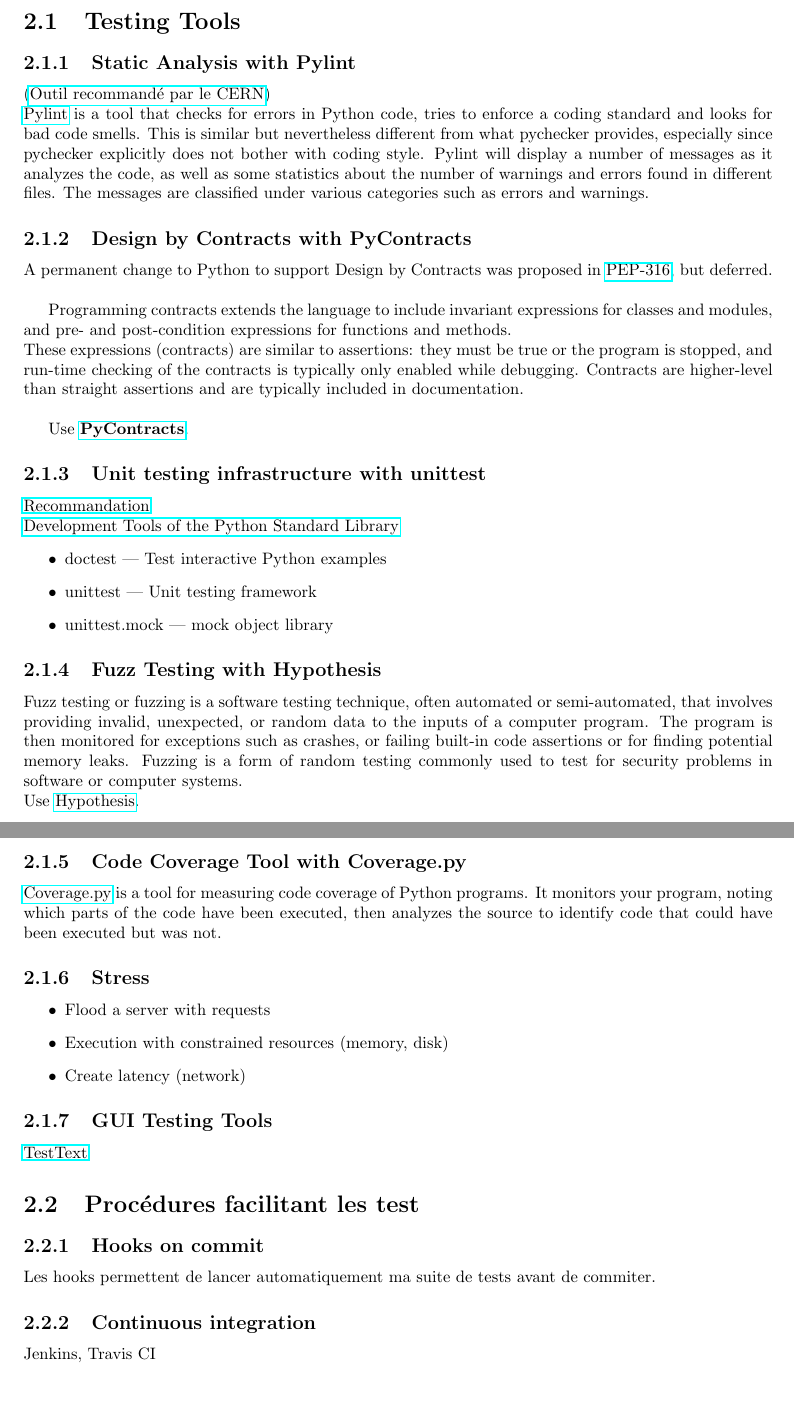
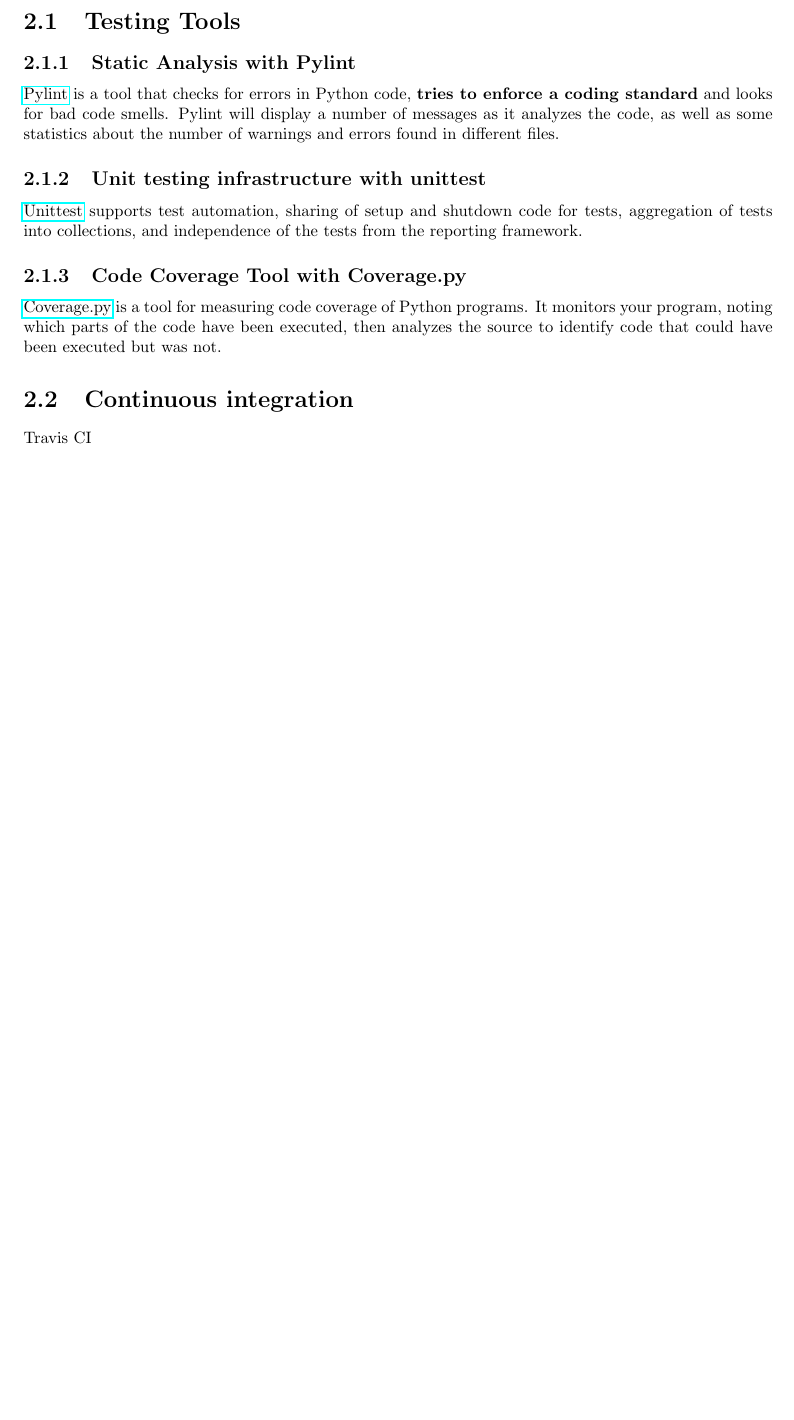
Before and after one commit to mkRPGDev/mkRPG, a LaTeX thesis (doc.tex): two parts of pages 7 and 8 of 9 before the commit and part of page 7 of 8 after it, the two joined at a grey line, cut so that both start at the same text, the shorter picture padded with empty space. Compiled offline with pdfLaTeX.

Commit message:
README amelioré

```diff
--- a/doc.tex
+++ b/doc.tex
@@ -190,51 +190,42 @@
 \chapter{Tests}
 \section{Testing Tools}
 \subsection{Static Analysis with Pylint}
-(\href{https://security.web.cern.ch/security/recommendations/fr/code_tools.shtml}{Outil recommandé par le CERN})\\
-\href{https://www.pylint.org}{Pylint} is a tool that checks for errors in Python code, tries to enforce a coding standard and looks for bad code smells. This is similar but nevertheless different from what pychecker provides, especially since pychecker explicitly does not bother with coding style. Pylint will display a number of messages as it analyzes the code, as well as some statistics about the number of warnings and errors found in different files. The messages are classified under various categories such as errors and warnings.
+\href{https://www.pylint.org}{Pylint} is a tool that checks for errors in Python code, \textbf{tries to enforce a coding standard} and looks for bad code smells. Pylint will display a number of messages as it analyzes the code, as well as some statistics about the number of warnings and errors found in different files.
 
 
-\subsection{Design by Contracts with PyContracts}
-A permanent change to Python to support Design by Contracts was proposed in \href{https://www.python.org/dev/peps/pep-0316/}{PEP-316}, but deferred.\\
+%\subsection{Design by Contracts with PyContracts}
+%A permanent change to Python to support Design by Contracts was proposed in \href{https://www.python.org/dev/peps/pep-0316/}{PEP-316}, but deferred.\\
 
-Programming contracts extends the language to include invariant expressions for classes and modules, and pre- and post-condition expressions for functions and methods.\\
-These expressions (contracts) are similar to assertions: they must be true or the program is stopped, and run-time checking of the contracts is typically only enabled while debugging. Contracts are higher-level than straight assertions and are typically included in documentation.\\
+%Programming contracts extends the language to include invariant expressions for classes and modules, and pre- and post-condition expressions for functions and methods.\\
+%These expressions (contracts) are similar to assertions: they must be true or the program is stopped, and run-time checking of the contracts is typically only enabled while debugging. Contracts are higher-level than straight assertions and are typically included in documentation.\\
 
-Use \href{https://andreacensi.github.io/contracts/}{\textbf{PyContracts}}.
+%Use \href{https://andreacensi.github.io/contracts/}{\textbf{PyContracts}}.
 
 
 \subsection{Unit testing infrastructure with unittest}
-\href{https://wiki.python.org/moin/PythonTestingToolsTaxonomy}{Recommandation}\\
-\href{https://docs.python.org/3/library/development.html}{Development Tools of the Python Standard Library}
-\begin{itemize}
-\item doctest — Test interactive Python examples
-\item  unittest — Unit testing framework
-\item unittest.mock — mock object library
-\end{itemize}
+\href{https://docs.python.org/3/library/unittest.html}{Unittest} supports test automation, sharing of setup and shutdown code for tests, aggregation of tests into collections, and independence of the tests from the reporting framework.
 
-\subsection{Fuzz Testing with Hypothesis}
-Fuzz testing or fuzzing is a software testing technique, often automated or semi-automated, that involves providing invalid, unexpected, or random data to the inputs of a computer program. The program is then monitored for exceptions such as crashes, or failing built-in code assertions or for finding potential memory leaks. Fuzzing is a form of random testing commonly used to test for security problems in software or computer systems.\\
-Use \href{https://hypothesis.readthedocs.io/en/latest/}{Hypothesis}.
+
+
+%\subsection{Fuzz Testing with Hypothesis}
+%Fuzz testing or fuzzing is a software testing technique, often automated or semi-automated, that involves providing invalid, unexpected, or random data to the inputs of a computer program. The program is then monitored for exceptions such as crashes, or failing built-in code assertions or for finding potential memory leaks. Fuzzing is a form of random testing commonly used to test for security problems in software or computer systems.\\
+%Use \href{https://hypothesis.readthedocs.io/en/latest/}{Hypothesis}.
 
 \subsection{Code Coverage Tool with Coverage.py}
 \href{http://coverage.readthedocs.io/en/latest/}{Coverage.py} is a tool for measuring code coverage of Python programs. It monitors your program, noting which parts of the code have been executed, then analyzes the source to identify code that could have been executed but was not.
 
-\subsection{Stress}
-\begin{itemize}
-\item Flood a server with requests
-\item Execution with constrained resources (memory, disk)
-\item Create latency (network)%
-\end{itemize}
+%\subsection{Stress}
+%\begin{itemize}
+%\item Flood a server with requests
+%\item Execution with constrained resources (memory, disk)
+%\item Create latency (network)%
+%\end{itemize}
 
-\subsection{GUI Testing Tools}
-\href{http://texttest.sourceforge.net/index.php?page=ui_testing}{TestText}
+%\subsection{GUI Testing Tools}
+%\href{http://texttest.sourceforge.net/index.php?page=ui_testing}{TestText}
 
-\section{Procédures facilitant les test}
-\subsection{Hooks on commit}
-Les hooks permettent de lancer automatiquement ma suite de tests avant de commiter.
-
-\subsection{Continuous integration}
-Jenkins, Travis CI
+\section{Continuous integration}
+Travis CI
 
 
 \chapter*{References}
```
Also changed, not shown: README.md.
